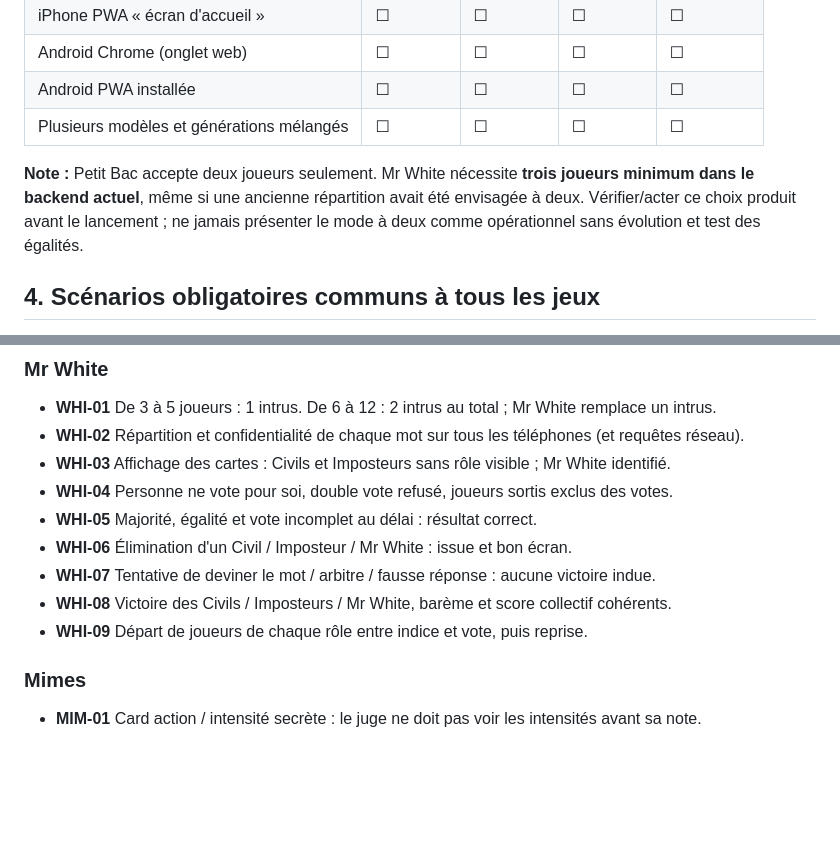
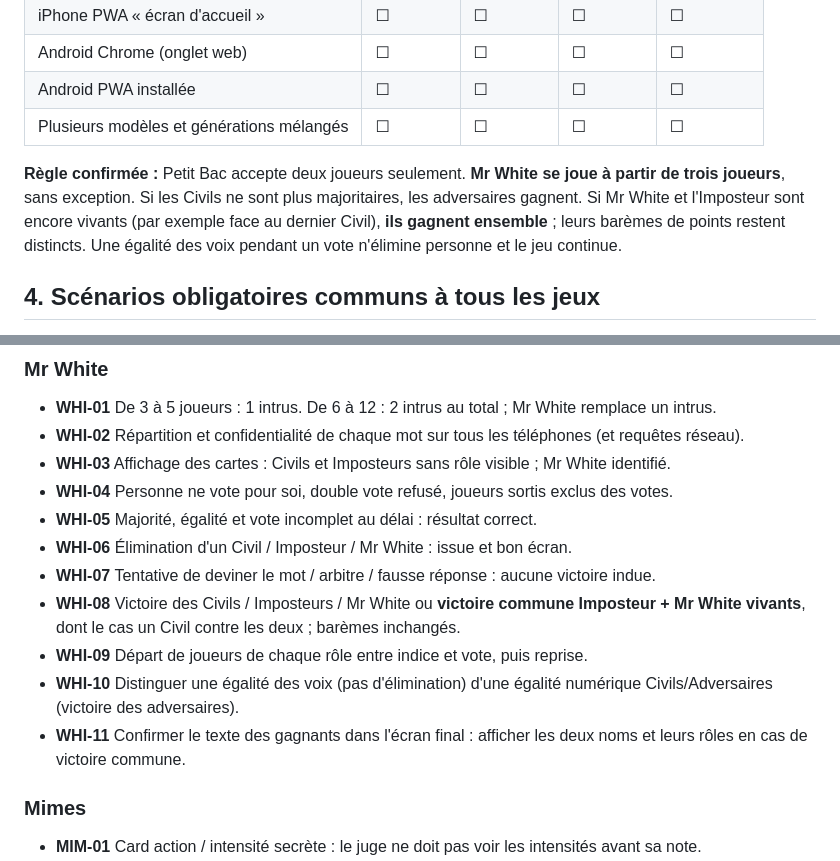
Before and after one commit to samihchaa-wq/Blanc-Manger-Pipo, a Markdown page: docs/QA_GRAND_PUBLIC.md, 2 parts joined by grey strips. Rendered like a GitHub page; blank space fills up the shorter version.

Commit message:
docs: acter Mr White dès 3 joueurs et sa victoire commune avec l'Imposteur

```diff
--- a/docs/QA_GRAND_PUBLIC.md
+++ b/docs/QA_GRAND_PUBLIC.md
@@ -44,7 +44,7 @@ Pour chaque configuration, noter : modèle, version OS/navigateur, résolution u
 | Android PWA installée | ☐ | ☐ | ☐ | ☐ |
 | Plusieurs modèles et générations mélangés | ☐ | ☐ | ☐ | ☐ |
 
-**Note :** Petit Bac accepte deux joueurs seulement. Mr White nécessite **trois joueurs minimum dans le backend actuel**, même si une ancienne répartition avait été envisagée à deux. Vérifier/acter ce choix produit avant le lancement ; ne jamais présenter le mode à deux comme opérationnel sans évolution et test des égalités.
+**Règle confirmée :** Petit Bac accepte deux joueurs seulement. **Mr White se joue à partir de trois joueurs**, sans exception. Si les Civils ne sont plus majoritaires, les adversaires gagnent. Si Mr White et l'Imposteur sont encore vivants (par exemple face au dernier Civil), **ils gagnent ensemble** ; leurs barèmes de points restent distincts. Une égalité des voix pendant un vote n'élimine personne et le jeu continue.
 
 ## 4. Scénarios obligatoires communs à tous les jeux
 
@@ -114,8 +114,10 @@ Pour chaque configuration, noter : modèle, version OS/navigateur, résolution u
 - **WHI-05** Majorité, égalité et vote incomplet au délai : résultat correct.
 - **WHI-06** Élimination d'un Civil / Imposteur / Mr White : issue et bon écran.
 - **WHI-07** Tentative de deviner le mot / arbitre / fausse réponse : aucune victoire indue.
-- **WHI-08** Victoire des Civils / Imposteurs / Mr White, barème et score collectif cohérents.
+- **WHI-08** Victoire des Civils / Imposteurs / Mr White ou **victoire commune Imposteur + Mr White vivants**, dont le cas un Civil contre les deux ; barèmes inchangés.
 - **WHI-09** Départ de joueurs de chaque rôle entre indice et vote, puis reprise.
+- **WHI-10** Distinguer une égalité des voix (pas d'élimination) d'une égalité numérique Civils/Adversaires (victoire des adversaires).
+- **WHI-11** Confirmer le texte des gagnants dans l'écran final : afficher les deux noms et leurs rôles en cas de victoire commune.
 
 ### Mimes
 - **MIM-01** Card action / intensité secrète : le juge ne doit pas voir les intensités avant sa note.
```
